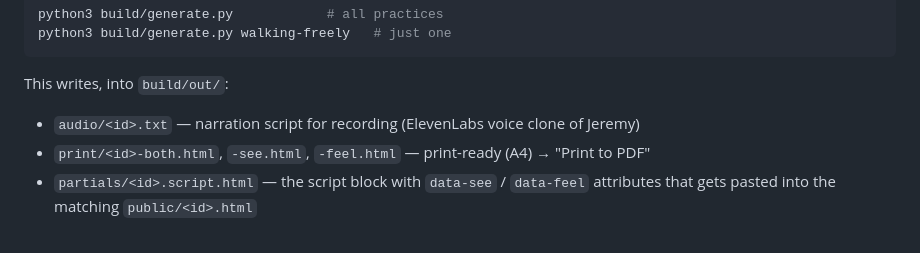
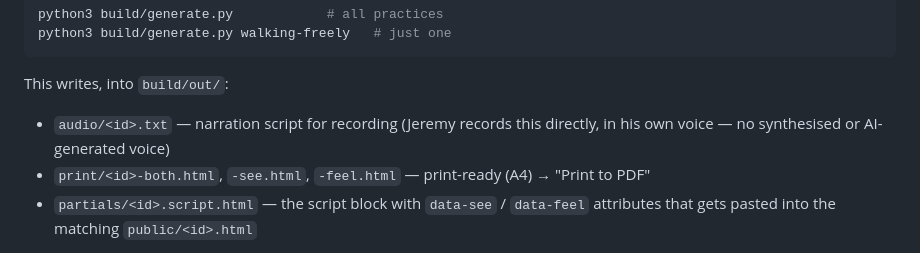
Before and after one commit to jeremyolsonnz-alt/living-beyond-parkinsons, a Markdown page: README.md, the part around the change. Rendered like a GitHub page.

```diff
--- a/README.md
+++ b/README.md
@@ -54,7 +54,7 @@ python3 build/generate.py walking-freely   # just one
 
 This writes, into `build/out/`:
 
-- `audio/<id>.txt` — narration script for recording (ElevenLabs voice clone of Jeremy)
+- `audio/<id>.txt` — narration script for recording (Jeremy records this directly, in his own voice — no synthesised or AI-generated voice)
 - `print/<id>-both.html`, `-see.html`, `-feel.html` — print-ready (A4) → "Print to PDF"
 - `partials/<id>.script.html` — the script block with `data-see` / `data-feel`
   attributes that gets pasted into the matching `public/<id>.html`
```
Also changed, not shown: launch-checklist.md (+3 -3 lines).
